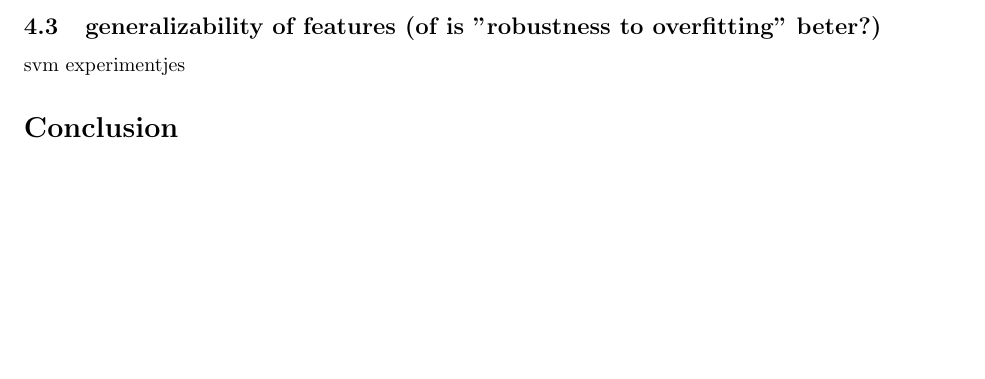
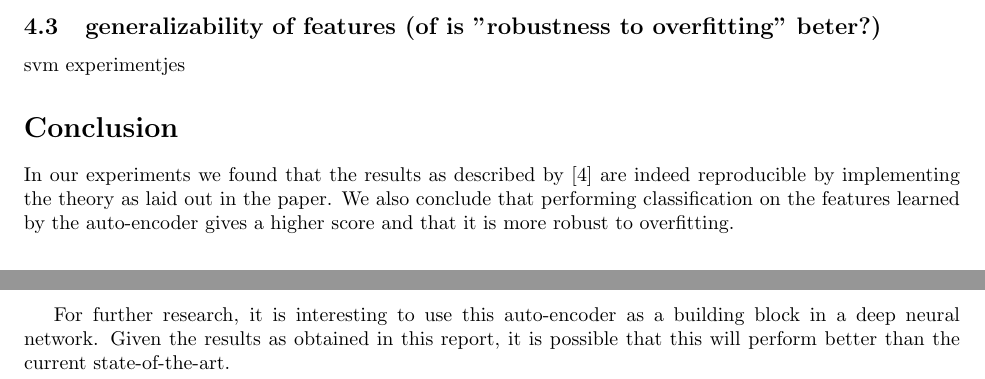
Before and after one commit to zencoding/projectAI, a LaTeX paper (report/report.tex): part of page 7 of 8 before the commit and two parts of pages 7 and 8 of 9 after it, the two joined at a grey line, cut so that both start at the same text, the shorter picture padded with empty space. Compiled offline with pdfLaTeX.

Commit message:
start of conclusion

```diff
--- a/report/report.tex
+++ b/report/report.tex
@@ -186,6 +186,9 @@ svm experimentjes
 
 \section*{Conclusion}
 
+In our experiments we found that the results as described by \cite{kingma2013auto} are indeed reproducible by implementing the theory as laid out in the paper. We also conclude that performing classification on the features learned by the auto-encoder gives a higher score and that it is more robust to overfitting.
+
+For further research, it is interesting to use this auto-encoder as a building block in a deep neural network. Given the results as obtained in this report, it is possible that this will perform better than the current state-of-the-art.
 
 
 \pagebreak
```
